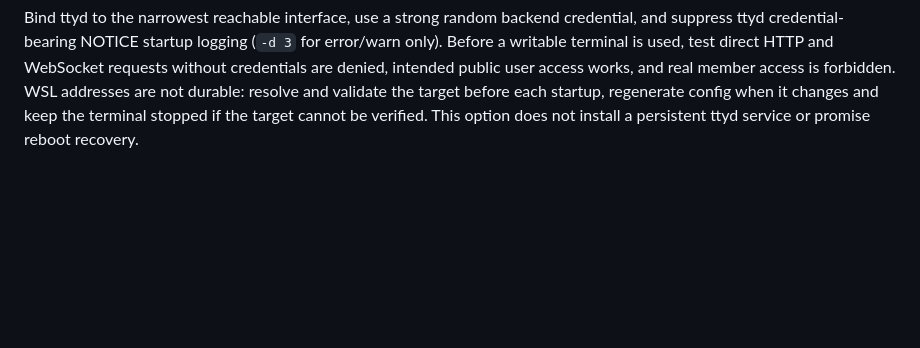
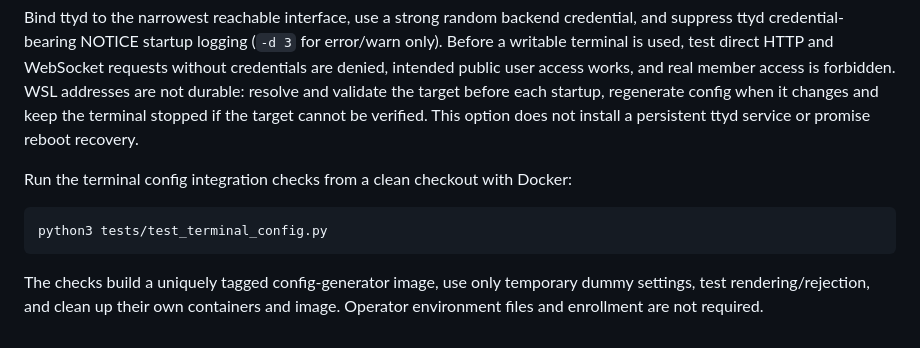
Before and after one commit to josephdodge8141/not-so-localhost, a Markdown page: README.md, the part around the change. Rendered like a GitHub page; blank space fills up the shorter version.

Commit message:
Document clean-checkout terminal integration validation

````diff
--- a/README.md
+++ b/README.md
@@ -313,3 +313,13 @@ works, and real member access is forbidden. WSL addresses are not durable:
 resolve and validate the target before each startup, regenerate config when it
 changes and keep the terminal stopped if the target cannot be verified. This
 option does not install a persistent ttyd service or promise reboot recovery.
+
+Run the terminal config integration checks from a clean checkout with Docker:
+
+```sh
+python3 tests/test_terminal_config.py
+```
+
+The checks build a uniquely tagged config-generator image, use only temporary
+dummy settings, test rendering/rejection, and clean up their own containers and
+image. Operator environment files and enrollment are not required.
````
